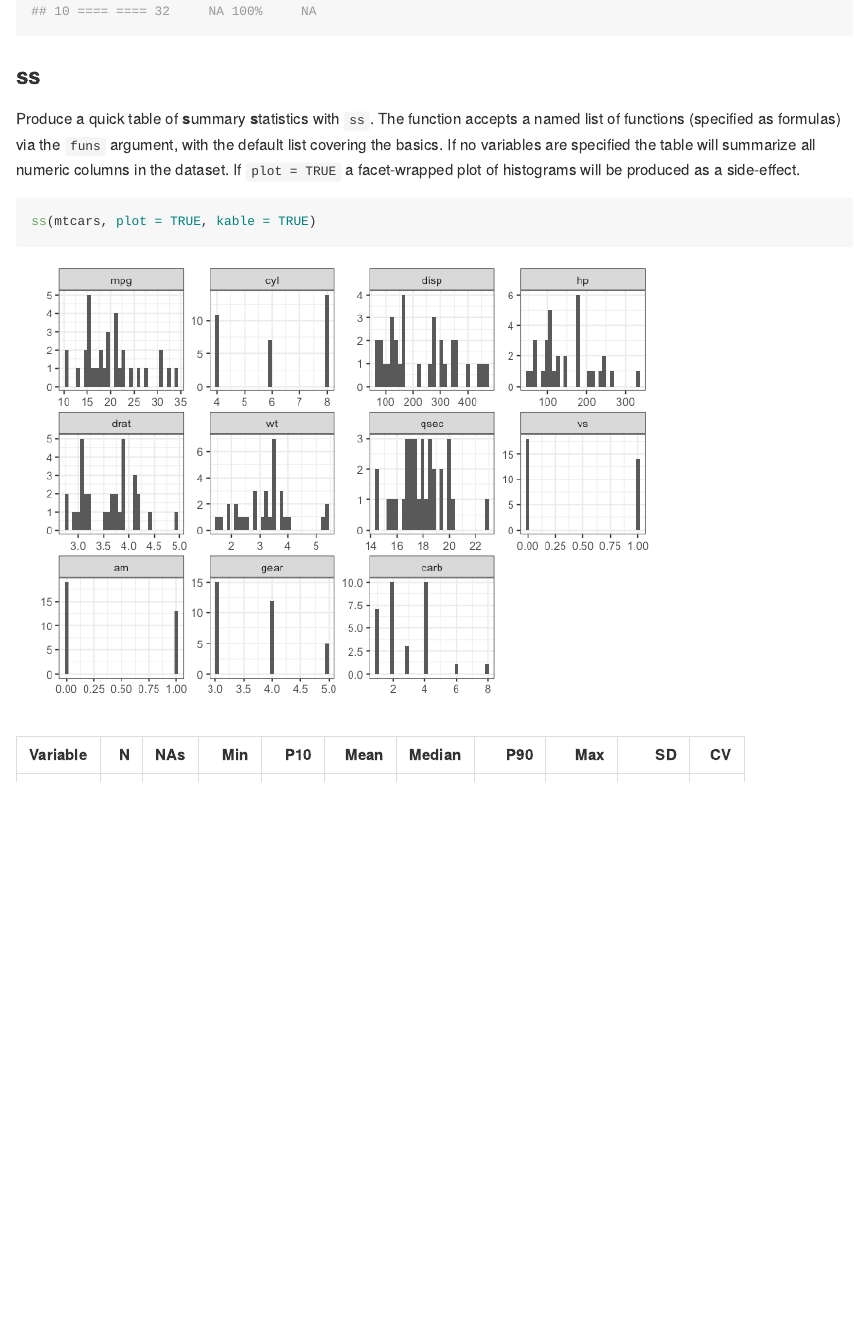
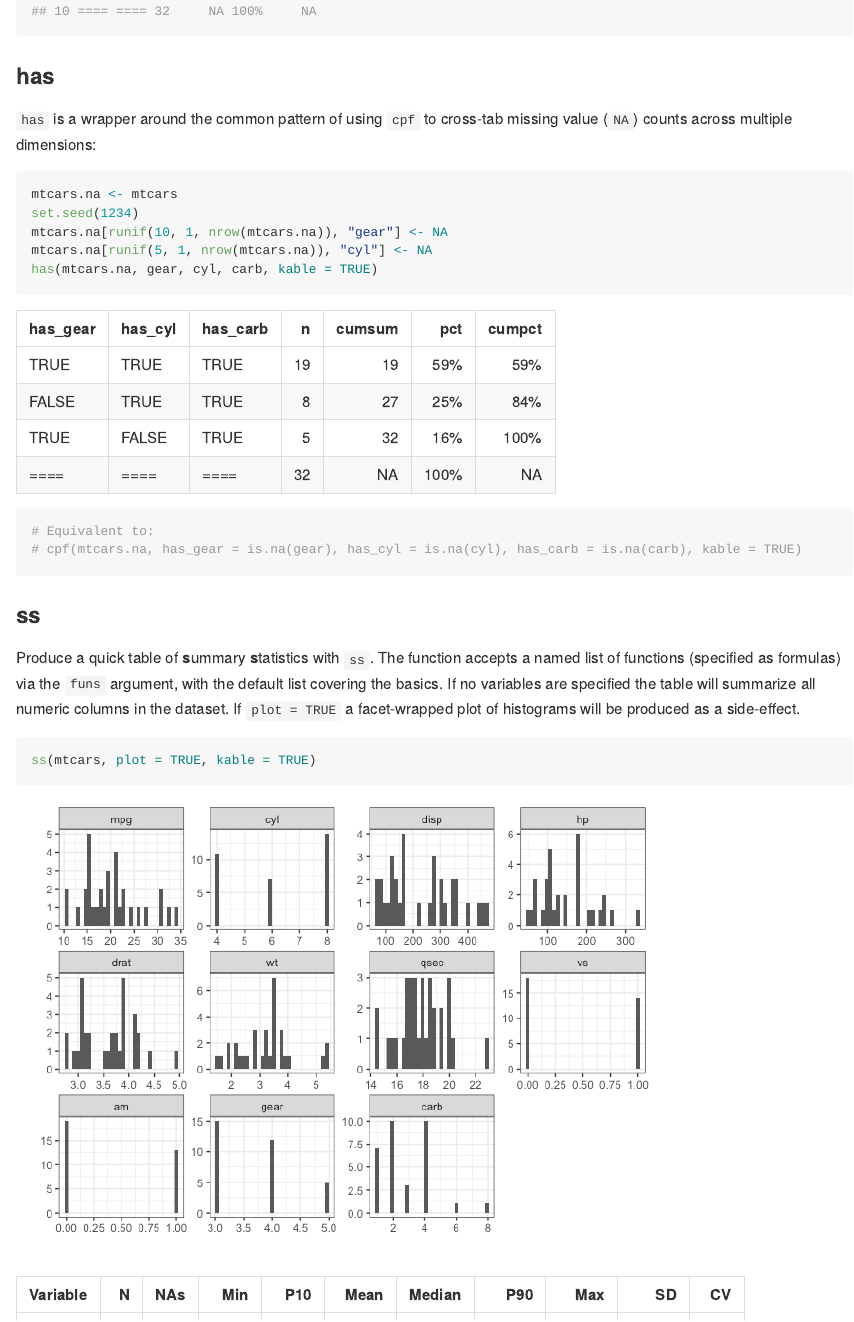
Before and after one commit to rebelrebel04/xplor, an R Markdown document (README.Rmd): the page in a window 1100 px wide, from 2920 px down. The pictures show the output file README.md that the author committed with the source, drawn offline in the style of GitHub.

Commit message:
added has() wrapper around cpf
tweaked clean_key() defaults

````diff
--- a/README.Rmd
+++ b/README.Rmd
@@ -80,6 +80,22 @@ cpf_(mtcars, .dots = vars)
 ```
 
 
+### has
+
+`has` is a wrapper around the common pattern of using `cpf` to cross-tab missing value (`NA`) counts across multiple dimensions:
+
+```{r}
+mtcars.na <- mtcars
+set.seed(1234)
+mtcars.na[runif(10, 1, nrow(mtcars.na)), "gear"] <- NA
+mtcars.na[runif(5, 1, nrow(mtcars.na)), "cyl"] <- NA
+
+has(mtcars.na, gear, cyl, carb, kable = TRUE)
+# This is equivalent to:
+# cpf(mtcars.na, has_gear = is.na(gear), has_cyl = is.na(cyl), has_carb = is.na(carb), kable = TRUE)
+```
+
+
 ### ss
 
 Produce a quick table of **s**ummary **s**tatistics with `ss`. The function accepts a named list of functions (specified as formulas) via the `funs` argument, with the default list covering the basics. If no variables are specified the table will summarize all numeric columns in the dataset. If `plot = TRUE` a facet-wrapped plot of histograms will be produced as a side-effect.
````
Also changed, not shown: R/cpf.R (+19 -0 lines), R/utils.R (+1 -1 lines), README-unnamed-chunk-11-1.png (added), README.md, 3 other files.
